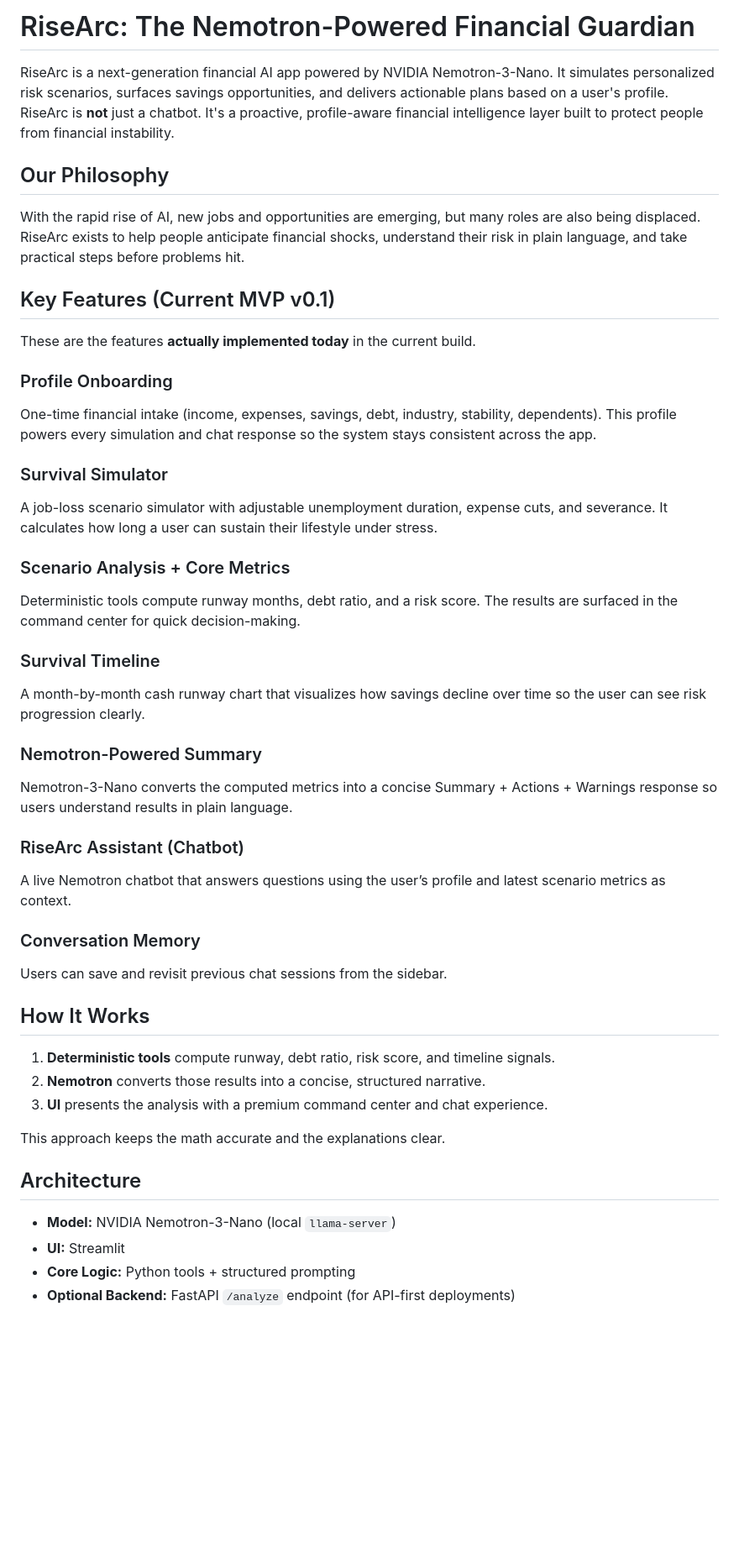
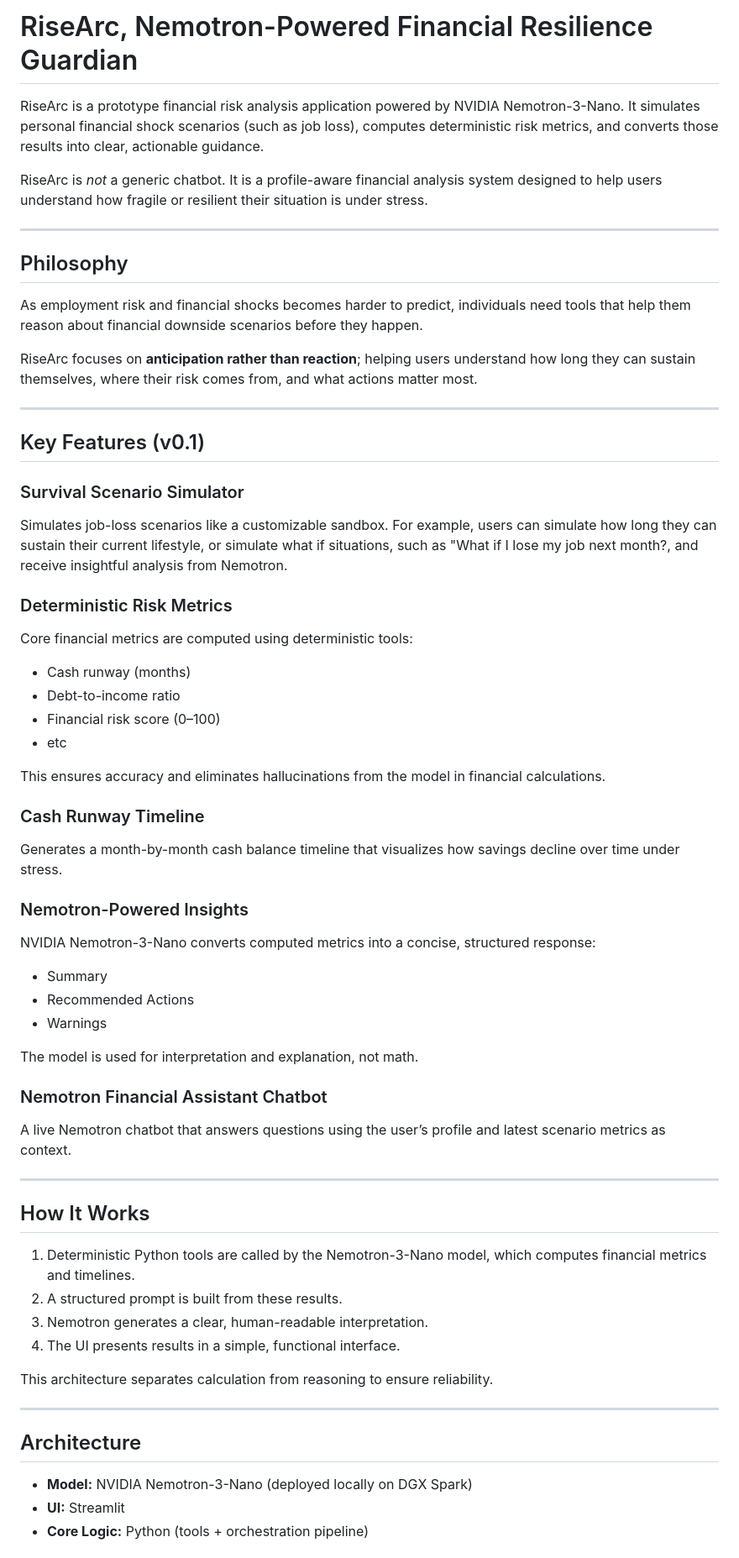
Before and after one commit to Maverick11-ops/RiseArc, a Markdown page: README.md, the part around one of its changes. Shown at 84% size. GitHub-like rendering; blank space fills up the shorter version.

Commit message:
Modified README.md
- Modified files: README.md

```diff
--- a/README.md
+++ b/README.md
@@ -1,43 +1,64 @@
-# RiseArc: The Nemotron-Powered Financial Guardian
-RiseArc is a next-generation financial AI app powered by NVIDIA Nemotron-3-Nano. It simulates personalized risk scenarios, surfaces savings opportunities, and delivers actionable plans based on a user's profile. RiseArc is **not** just a chatbot. It's a proactive, profile-aware financial intelligence layer built to protect people from financial instability.
+# RiseArc, Nemotron-Powered Financial Resilience Guardian
 
-## Our Philosophy
-With the rapid rise of AI, new jobs and opportunities are emerging, but many roles are also being displaced. RiseArc exists to help people anticipate financial shocks, understand their risk in plain language, and take practical steps before problems hit.
+RiseArc is a prototype financial risk analysis application powered by NVIDIA Nemotron-3-Nano. It simulates personal financial shock scenarios (such as job loss), computes deterministic risk metrics, and converts those results into clear, actionable guidance.
 
-## Key Features (Current MVP v0.1)
-These are the features **actually implemented today** in the current build.
+RiseArc is *not* a generic chatbot. It is a profile-aware financial analysis system designed to help users understand how fragile or resilient their situation is under stress.
 
-### Profile Onboarding
-One-time financial intake (income, expenses, savings, debt, industry, stability, dependents). This profile powers every simulation and chat response so the system stays consistent across the app.
+---
 
-### Survival Simulator
-A job-loss scenario simulator with adjustable unemployment duration, expense cuts, and severance. It calculates how long a user can sustain their lifestyle under stress.
+## Philosophy
 
-### Scenario Analysis + Core Metrics
-Deterministic tools compute runway months, debt ratio, and a risk score. The results are surfaced in the command center for quick decision-making.
+As employment risk and financial shocks becomes harder to predict, individuals need tools that help them reason about financial downside scenarios before they happen.
 
-### Survival Timeline
-A month-by-month cash runway chart that visualizes how savings decline over time so the user can see risk progression clearly.
+RiseArc focuses on **anticipation rather than reaction**; helping users understand how long they can sustain themselves, where their risk comes from, and what actions matter most.
 
-### Nemotron-Powered Summary
-Nemotron-3-Nano converts the computed metrics into a concise Summary + Actions + Warnings response so users understand results in plain language.
+---
 
-### RiseArc Assistant (Chatbot)
+## Key Features (v0.1)
+
+### Survival Scenario Simulator
+Simulates job-loss scenarios like a customizable sandbox. For example, users can simulate how long they can sustain their current lifestyle, or simulate what if situations, such as "What if I lose my job next month?, and receive insightful analysis from Nemotron.
+
+### Deterministic Risk Metrics
+Core financial metrics are computed using deterministic tools:
+- Cash runway (months)
+- Debt-to-income ratio
+- Financial risk score (0–100)
+- etc
+
+This ensures accuracy and eliminates hallucinations from the model in financial calculations.
+
+### Cash Runway Timeline
+Generates a month-by-month cash balance timeline that visualizes how savings decline over time under stress.
+
+### Nemotron-Powered Insights
+NVIDIA Nemotron-3-Nano converts computed metrics into a concise, structured response:
+- Summary
+- Recommended Actions
+- Warnings
+
+The model is used for interpretation and explanation, not math.
+
+### Nemotron Financial Assistant Chatbot
 A live Nemotron chatbot that answers questions using the user’s profile and latest scenario metrics as context.
 
-### Conversation Memory
-Users can save and revisit previous chat sessions from the sidebar.
+
+---
 
 ## How It Works
-1. **Deterministic tools** compute runway, debt ratio, risk score, and timeline signals.
-2. **Nemotron** converts those results into a concise, structured narrative.
-3. **UI** presents the analysis with a premium command center and chat experience.
 
-This approach keeps the math accurate and the explanations clear.
+1. Deterministic Python tools are called by the Nemotron-3-Nano model, which computes financial metrics and timelines.
+2. A structured prompt is built from these results.
+3. Nemotron generates a clear, human-readable interpretation.
+4. The UI presents results in a simple, functional interface.
+
+This architecture separates calculation from reasoning to ensure reliability.
+
+---
 
 ## Architecture
-- **Model:** NVIDIA Nemotron-3-Nano (local `llama-server`)
+
+- **Model:** NVIDIA Nemotron-3-Nano (deployed locally on DGX Spark)
 - **UI:** Streamlit
-- **Core Logic:** Python tools + structured prompting
-- **Optional Backend:** FastAPI `/analyze` endpoint (for API-first deployments)
+- **Core Logic:** Python (tools + orchestration pipeline)
 
```
Also changed, not shown: other parts of README.md (+16 -54 lines).
